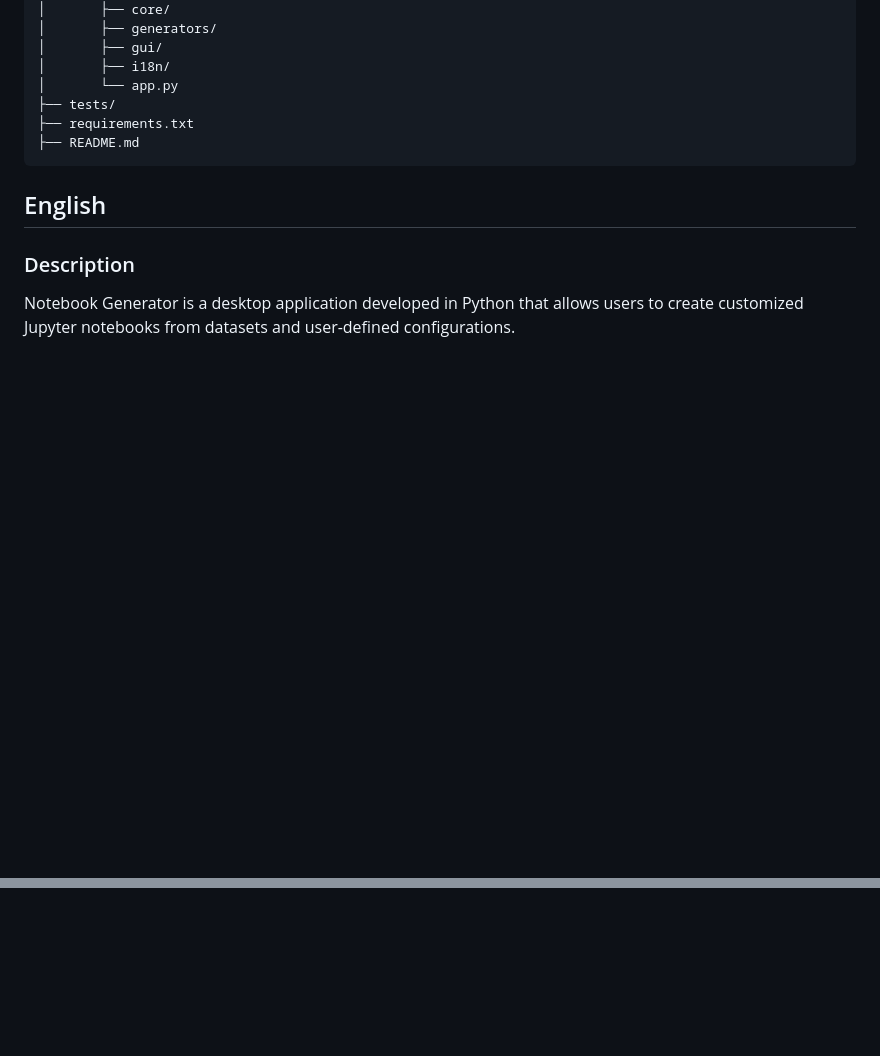
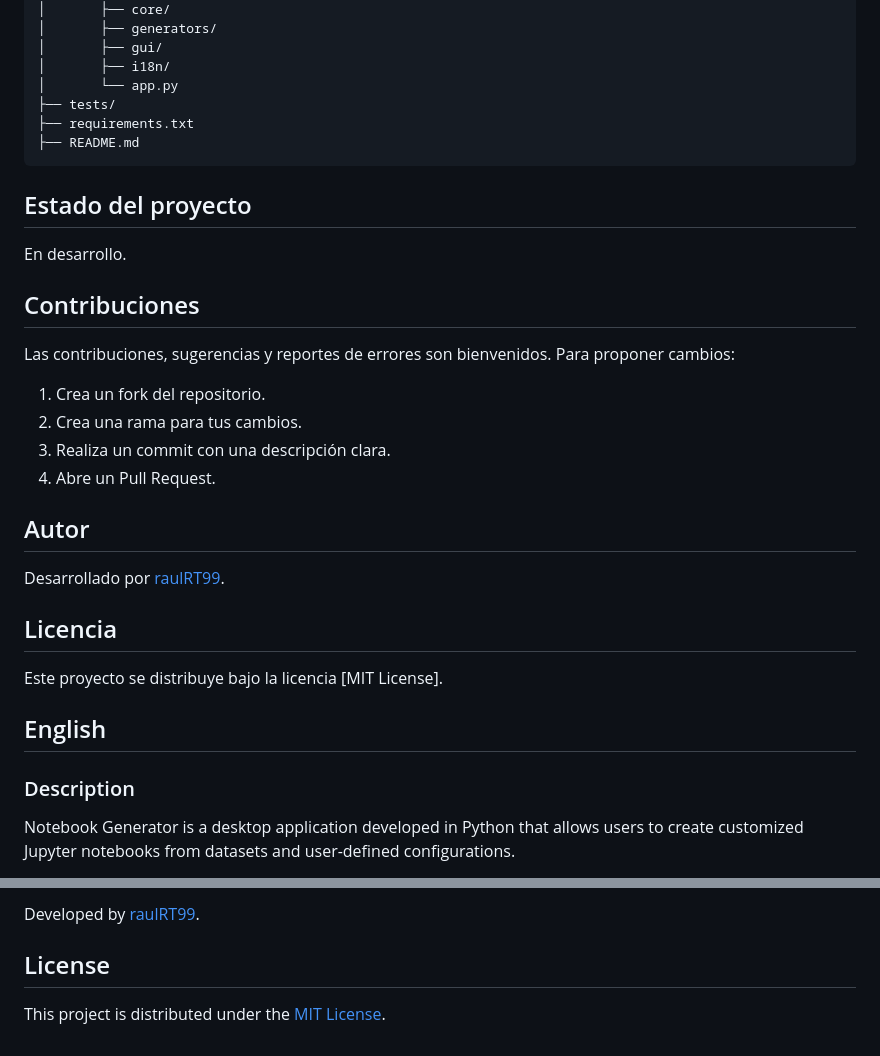
Before and after one commit to raulRT-99/notbeook_generator, a Markdown page: README.md, 2 parts joined by grey strips. GitHub-like rendering; blank space fills up the shorter version.

````diff
--- a/README.md
+++ b/README.md
@@ -71,6 +71,27 @@ notebook_generator/
 ├── README.md
 ```
 
+## Estado del proyecto
+
+En desarrollo.
+
+## Contribuciones
+
+Las contribuciones, sugerencias y reportes de errores son bienvenidos. Para proponer cambios:
+
+1. Crea un fork del repositorio.
+2. Crea una rama para tus cambios.
+3. Realiza un commit con una descripción clara.
+4. Abre un Pull Request.
+
+## Autor
+
+Desarrollado por [raulRT99](https://github.com/raulRT-99).
+
+## Licencia
+
+Este proyecto se distribuye bajo la licencia [MIT License].
+
 ## English
 
 ### Description
@@ -82,0 +177,5 @@ Notebook Generator also provides a configurable graphical interface, support eng
+Developed by [raulRT99](https://github.com/raulRT-99).
+
+## License
+
+This project is distributed under the [MIT License](LICENSE).
````
Also changed, not shown: other parts of README.md (+73 -0 lines).
